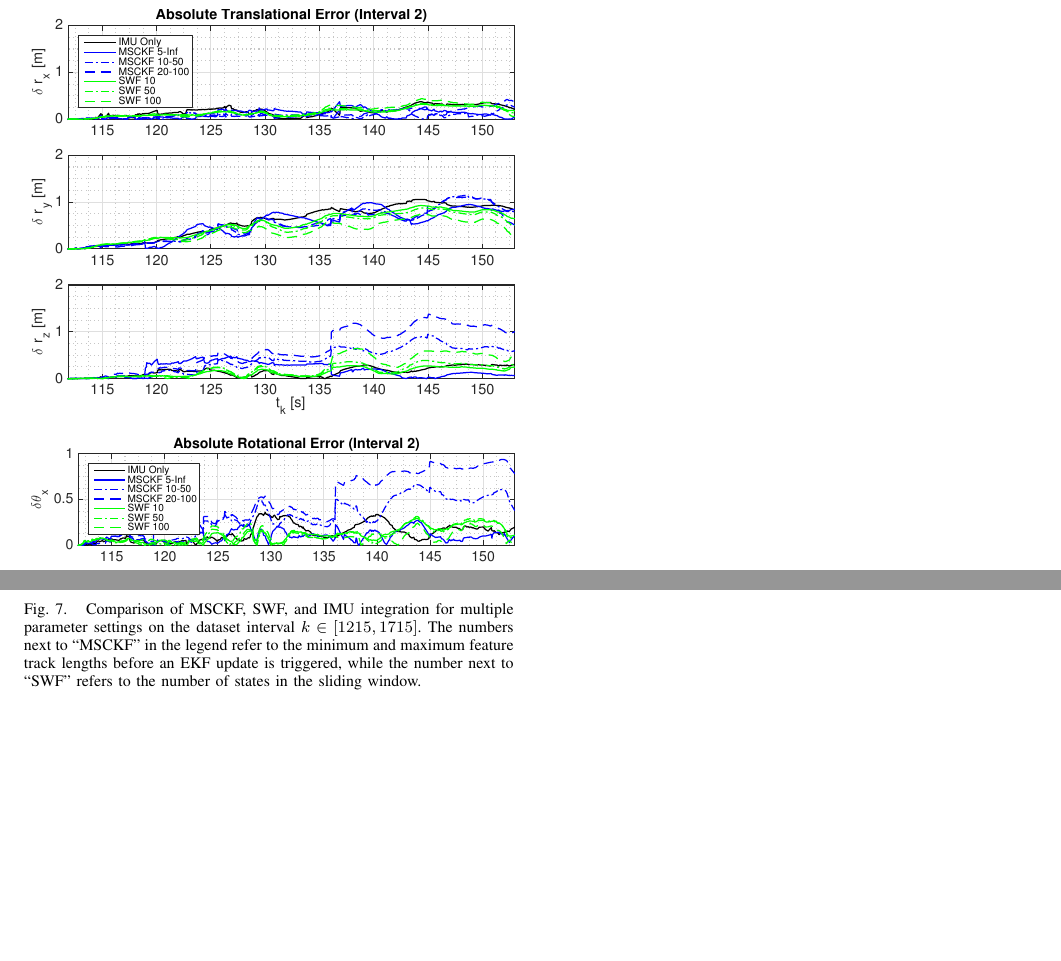
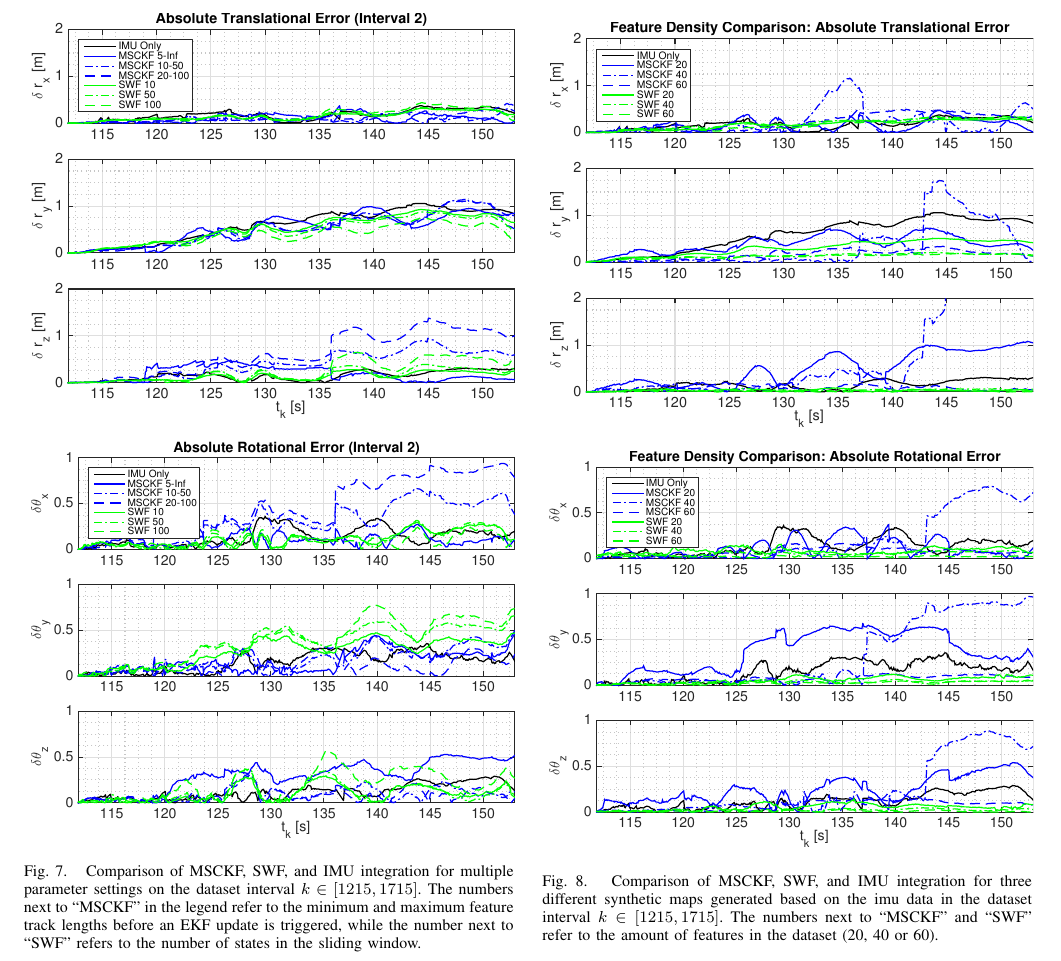
Before and after one commit to valentinp/aer1513project, a LaTeX paper (Report/project_report.tex): two parts of page 7 of 7 before the commit and part of page 7 of 7 after it, the two joined at a grey line, cut so that both start at the same text, the shorter picture padded with empty space. Compiled offline with pdfLaTeX.

Commit message:
Fixed merge

```diff
--- a/Report/project_report.tex
+++ b/Report/project_report.tex
@@ -551,6 +551,23 @@ Moreover, the features that are visible do not remain in view of the camera for
     \label{fig:comp_2}
 \end{figure}
 
+
+\begin{figure}
+    \centering
+    \subfigure {
+        \includegraphics[width=0.48\textwidth]{figs/6-Way-Comparison-Feat-Density-1215-1715-Trans}
+        \label{fig:comp_3:trans_err}
+    }
+
+    \subfigure {
+        \includegraphics[width=0.48\textwidth]{figs/6-Way-Comparison-Feat-Density-1215-1715-Rot}
+        \label{fig:comp_3:rot_err}
+    }
+
+    \caption{Comparison of MSCKF, SWF, and IMU integration for three different synthetic maps generated based on the imu data in the dataset interval $k\in[1215,1715]$. The numbers next to ``MSCKF'' and ``SWF'' refer to the amount of features in the dataset (20, 40 or 60).}
+    \label{fig:comp_3}
+\end{figure}
+
 %%%%%%%%%%%%%%%%%%%%%%%%%%%%%%%%%%%%%%%%%%%%%%%%%%%%%%%%%%%%%%%%%%%%%%%%%%%%%%%%
 \section{CONCLUSIONS} \label{sec:conclusions}
 Things quickly got out of hand when Matlab achieved sentience.
```
Also changed, not shown: Matlab/plotting/6-Way-Comparison-1215-1715-Rot.pdf, Matlab/plotting/6-Way-Comparison-1215-1715-Trans.pdf, Matlab/plotting/6-Way-Comparison-Feat-Density-1215-1715-Rot.pdf (added), Matlab/plotting/6-Way-Comparison-Feat-Density-1215-1715-Trans.pdf (added), Report/figs/6-Way-Comparison-Feat-Density-1215-1715-Rot.pdf (added), Report/figs/6-Way-Comparison-Feat-Density-1215-1715-Trans.pdf (added), 7 other files.
